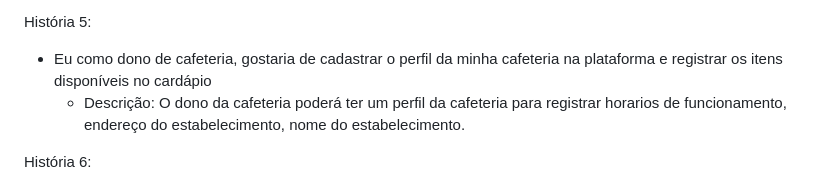
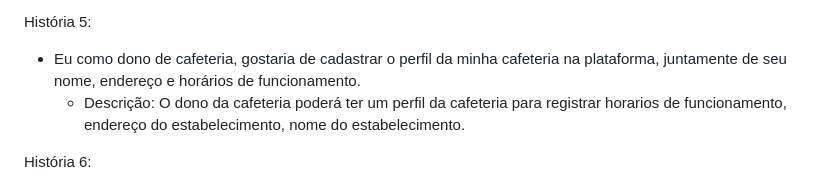
Before and after one commit to julsales/Coffee12, a Markdown page: README.md, the part around the change. Rendered like a GitHub page.

```diff
--- a/README.md
+++ b/README.md
@@ -73,7 +73,7 @@ História 4:
     - Descrição: o responsável pelo estabelecimento pode demonstrar os pratos principais e promoções de sua cafeteria em seu perfil. Exemplo:  “Promoção de Abril : MilkShake de Café R$ 18,00 por R$ 15,00 ; Tapioca de coco ralado R$ 15,50 por R$ 12,50 “
 
 História 5:
-- Eu como dono de cafeteria, gostaria de cadastrar o perfil da minha cafeteria na plataforma e registrar os itens disponíveis no cardápio
+- Eu como dono de cafeteria, gostaria de cadastrar o perfil da minha cafeteria na plataforma, juntamente de seu nome, endereço e horários de funcionamento.
     - Descrição: O dono da cafeteria poderá ter um perfil da cafeteria para registrar  horarios de funcionamento, endereço do estabelecimento, nome do estabelecimento.
 
 História 6:
```
